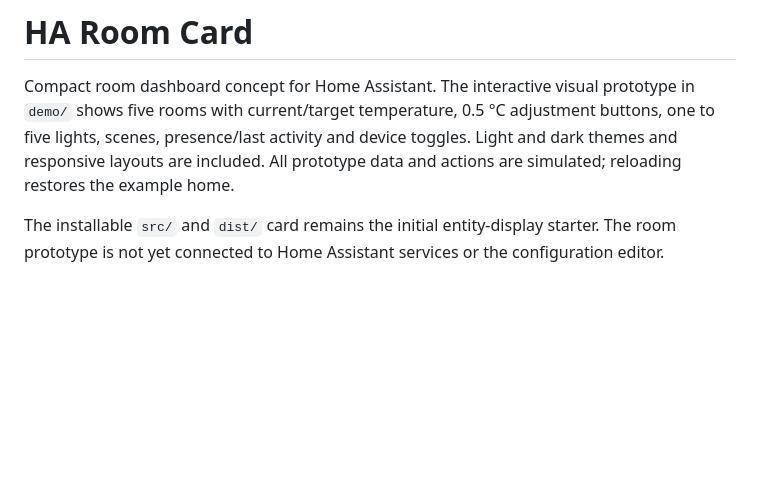
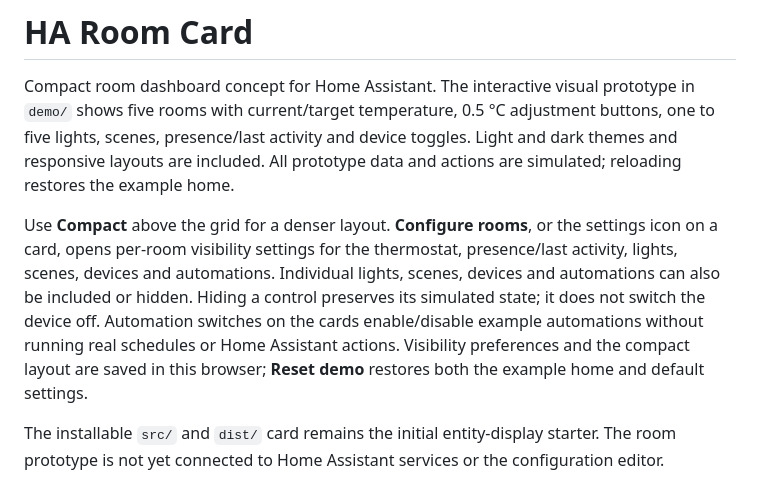
Before and after one commit to jancrab/ha-room-card, a Markdown page: README.md, the part around the change. Rendered like a GitHub page; blank space fills up the shorter version.

Commit message:
Add compact layout, automation toggles and room visibility settings

```diff
--- a/README.md
+++ b/README.md
@@ -1,6 +1,8 @@
 # HA Room Card
 
 Compact room dashboard concept for Home Assistant. The interactive visual prototype in `demo/` shows five rooms with current/target temperature, 0.5 °C adjustment buttons, one to five lights, scenes, presence/last activity and device toggles. Light and dark themes and responsive layouts are included. All prototype data and actions are simulated; reloading restores the example home.
+
+Use **Compact** above the grid for a denser layout. **Configure rooms**, or the settings icon on a card, opens per-room visibility settings for the thermostat, presence/last activity, lights, scenes, devices and automations. Individual lights, scenes, devices and automations can also be included or hidden. Hiding a control preserves its simulated state; it does not switch the device off. Automation switches on the cards enable/disable example automations without running real schedules or Home Assistant actions. Visibility preferences and the compact layout are saved in this browser; **Reset demo** restores both the example home and default settings.
 
 The installable `src/` and `dist/` card remains the initial entity-display starter. The room prototype is not yet connected to Home Assistant services or the configuration editor.
 
```
Also changed, not shown: AGENTS.md (+1 -0 lines), demo/preview.png, demo/settings-preview.png (added), 3 other files.
